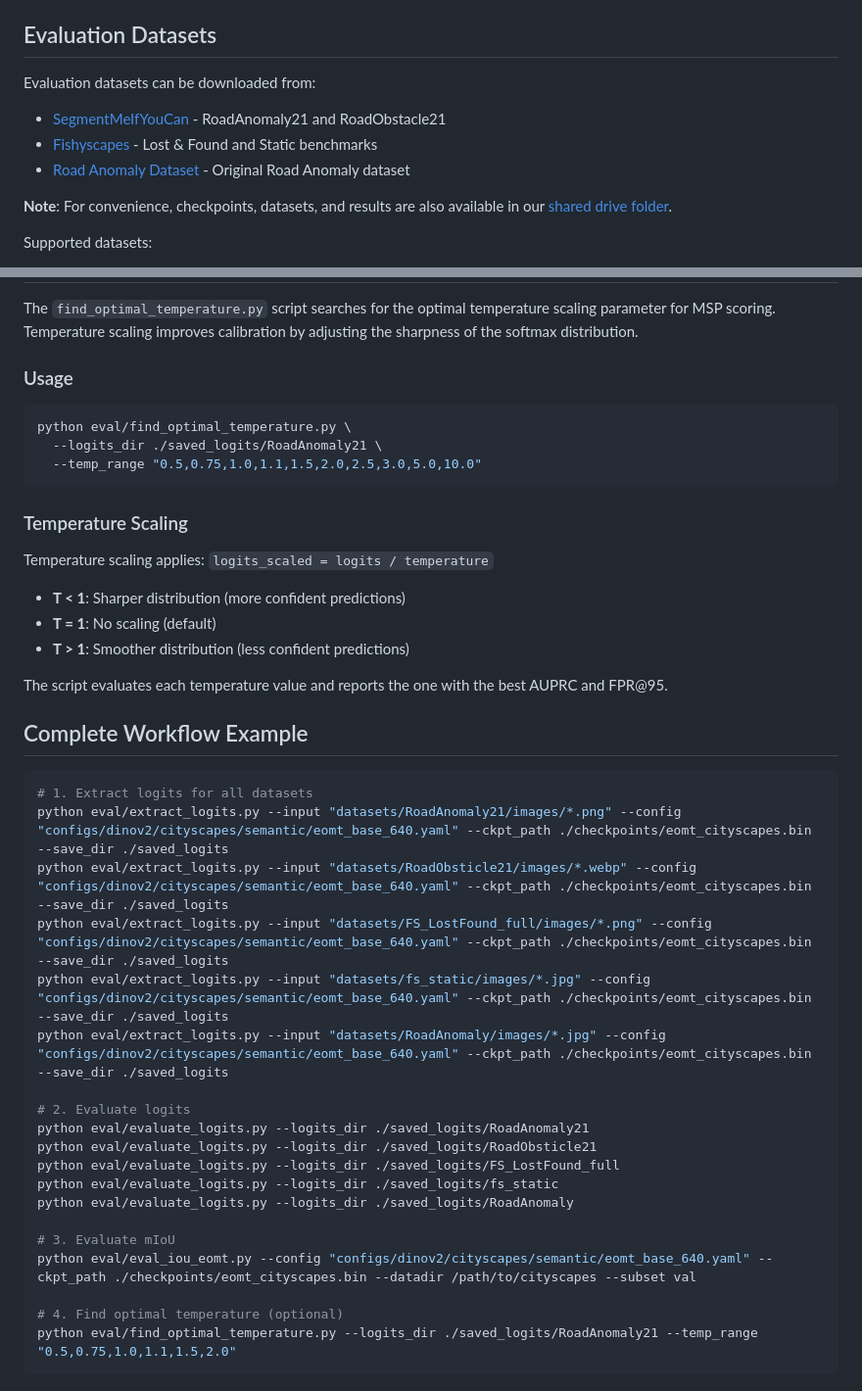
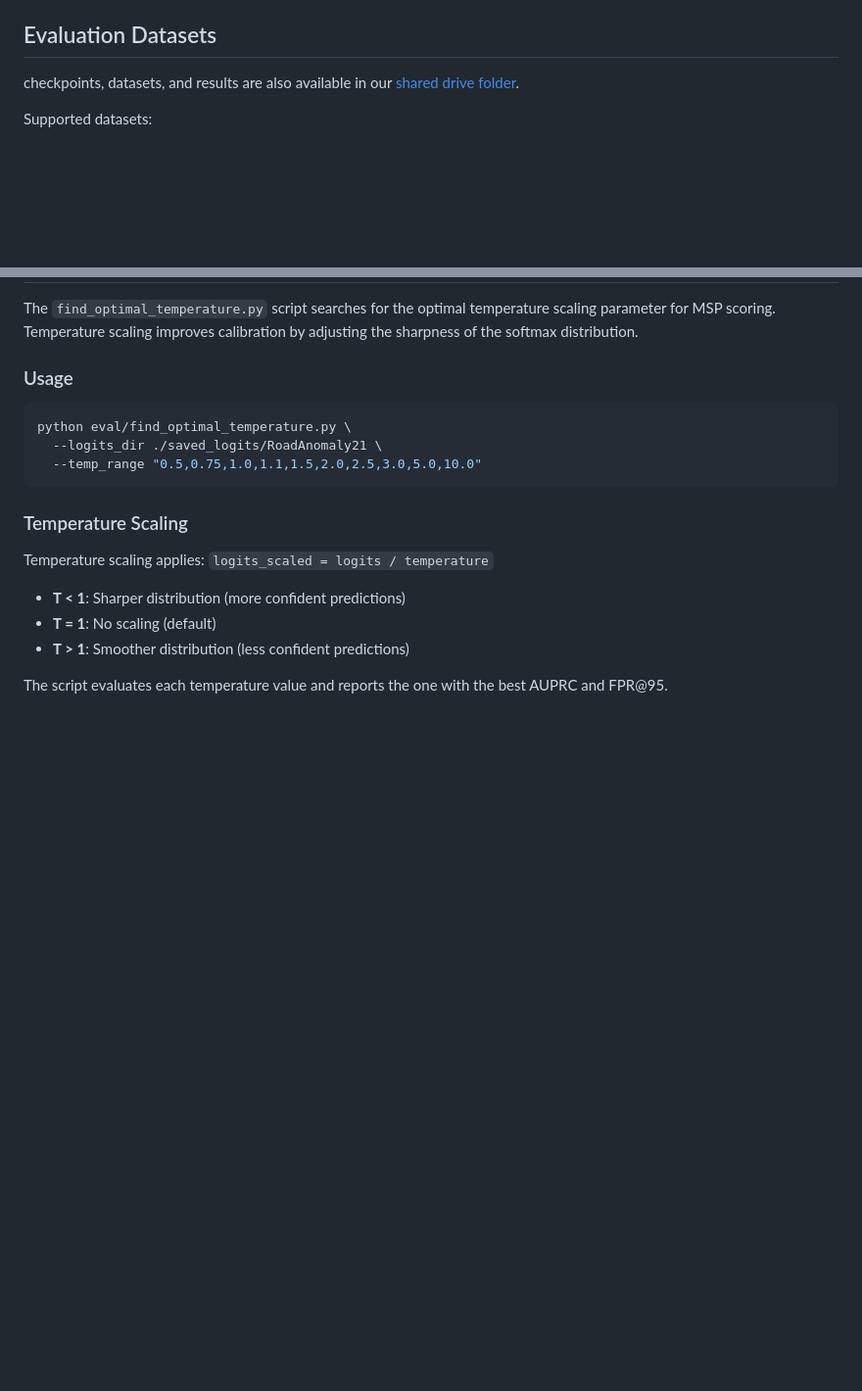
Before and after one commit to CarineGhanem/anomaly-segmentation-project, a Markdown page: eomt/eval/usage.md, 2 parts joined by grey strips. Shown at 98% size. GitHub-like rendering; blank space fills up the shorter version.

Commit message:
change drive path

````diff
--- a/eomt/eval/usage.md
+++ b/eomt/eval/usage.md
@@ -30,13 +30,7 @@ The script supports both PyTorch Lightning checkpoints (containing `state_dict`
 
 ## Evaluation Datasets
 
-Evaluation datasets can be downloaded from:
-
-- [SegmentMeIfYouCan](https://segmentmeifyoucan.com/) - RoadAnomaly21 and RoadObstacle21
-- [Fishyscapes](https://fishyscapes.com/) - Lost & Found and Static benchmarks
-- [Road Anomaly Dataset](https://github.com/foolwood/RoadAnomaly) - Original Road Anomaly dataset
-
-**Note**: For convenience, checkpoints, datasets, and results are also available in our [shared drive folder](https://drive.google.com/drive/folders/YOUR_DRIVE_FOLDER_ID).
+ checkpoints, datasets, and results are also available in our [shared drive folder](https://drive.google.com/drive/folders/1Lc8KCF1ZsfYe7m7tjXIOicdymhETFsS1?usp=sharing).
 
 Supported datasets:
 - **RoadAnomaly21**: Real street scenes with diverse anomalies
@@ -114,27 +108,3 @@ Temperature scaling applies: `logits_scaled = logits / temperature`
 - **T > 1**: Smoother distribution (less confident predictions)
 
 The script evaluates each temperature value and reports the one with the best AUPRC and FPR@95.
-
-## Complete Workflow Example
-
-```bash
-# 1. Extract logits for all datasets
-python eval/extract_logits.py --input "datasets/RoadAnomaly21/images/*.png" --config "configs/dinov2/cityscapes/semantic/eomt_base_640.yaml" --ckpt_path ./checkpoints/eomt_cityscapes.bin --save_dir ./saved_logits
-python eval/extract_logits.py --input "datasets/RoadObsticle21/images/*.webp" --config "configs/dinov2/cityscapes/semantic/eomt_base_640.yaml" --ckpt_path ./checkpoints/eomt_cityscapes.bin --save_dir ./saved_logits
-python eval/extract_logits.py --input "datasets/FS_LostFound_full/images/*.png" --config "configs/dinov2/cityscapes/semantic/eomt_base_640.yaml" --ckpt_path ./checkpoints/eomt_cityscapes.bin --save_dir ./saved_logits
-python eval/extract_logits.py --input "datasets/fs_static/images/*.jpg" --config "configs/dinov2/cityscapes/semantic/eomt_base_640.yaml" --ckpt_path ./checkpoints/eomt_cityscapes.bin --save_dir ./saved_logits
-python eval/extract_logits.py --input "datasets/RoadAnomaly/images/*.jpg" --config "configs/dinov2/cityscapes/semantic/eomt_base_640.yaml" --ckpt_path ./checkpoints/eomt_cityscapes.bin --save_dir ./saved_logits
-
-# 2. Evaluate logits
-python eval/evaluate_logits.py --logits_dir ./saved_logits/RoadAnomaly21
-python eval/evaluate_logits.py --logits_dir ./saved_logits/RoadObsticle21
-python eval/evaluate_logits.py --logits_dir ./saved_logits/FS_LostFound_full
-python eval/evaluate_logits.py --logits_dir ./saved_logits/fs_static
-python eval/evaluate_logits.py --logits_dir ./saved_logits/RoadAnomaly
-
-# 3. Evaluate mIoU
-python eval/eval_iou_eomt.py --config "configs/dinov2/cityscapes/semantic/eomt_base_640.yaml" --ckpt_path ./checkpoints/eomt_cityscapes.bin --datadir /path/to/cityscapes --subset val
-
-# 4. Find optimal temperature (optional)
-python eval/find_optimal_temperature.py --logits_dir ./saved_logits/RoadAnomaly21 --temp_range "0.5,0.75,1.0,1.1,1.5,2.0"
-```
````
Also changed, not shown: other parts of eomt/eval/usage.md (+2 -2 lines), eomt/README.md (+1 -14 lines), eval/README.md (+0 -7 lines).
